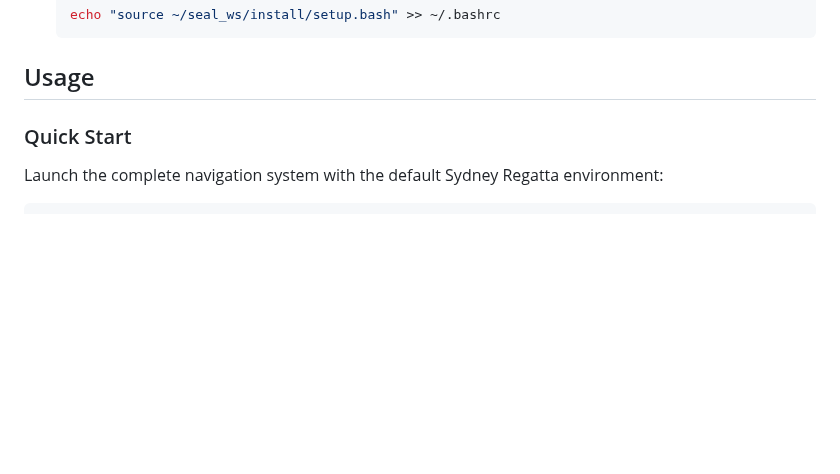
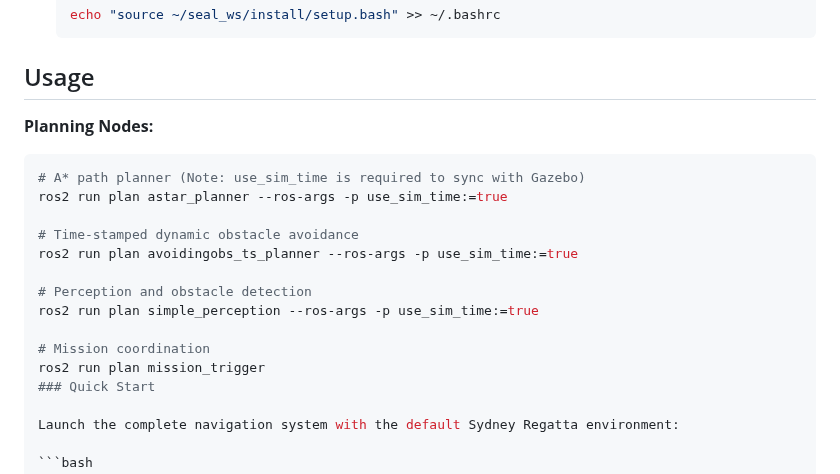
Before and after one commit to Erk732/uvautoboat, a Markdown page: README.md, the part around the change. Rendered like a GitHub page; blank space fills up the shorter version.

````diff
--- a/README.md
+++ b/README.md
@@ -129,7 +129,20 @@ The following Python packages are automatically installed during the build proce
    ```
 
 ## Usage
+**Planning Nodes:**
 
+```bash
+# A* path planner (Note: use_sim_time is required to sync with Gazebo)
+ros2 run plan astar_planner --ros-args -p use_sim_time:=true
+
+# Time-stamped dynamic obstacle avoidance
+ros2 run plan avoidingobs_ts_planner --ros-args -p use_sim_time:=true
+
+# Perception and obstacle detection
+ros2 run plan simple_perception --ros-args -p use_sim_time:=true
+
+# Mission coordination
+ros2 run plan mission_trigger
 ### Quick Start
 
 Launch the complete navigation system with the default Sydney Regatta environment:
````
